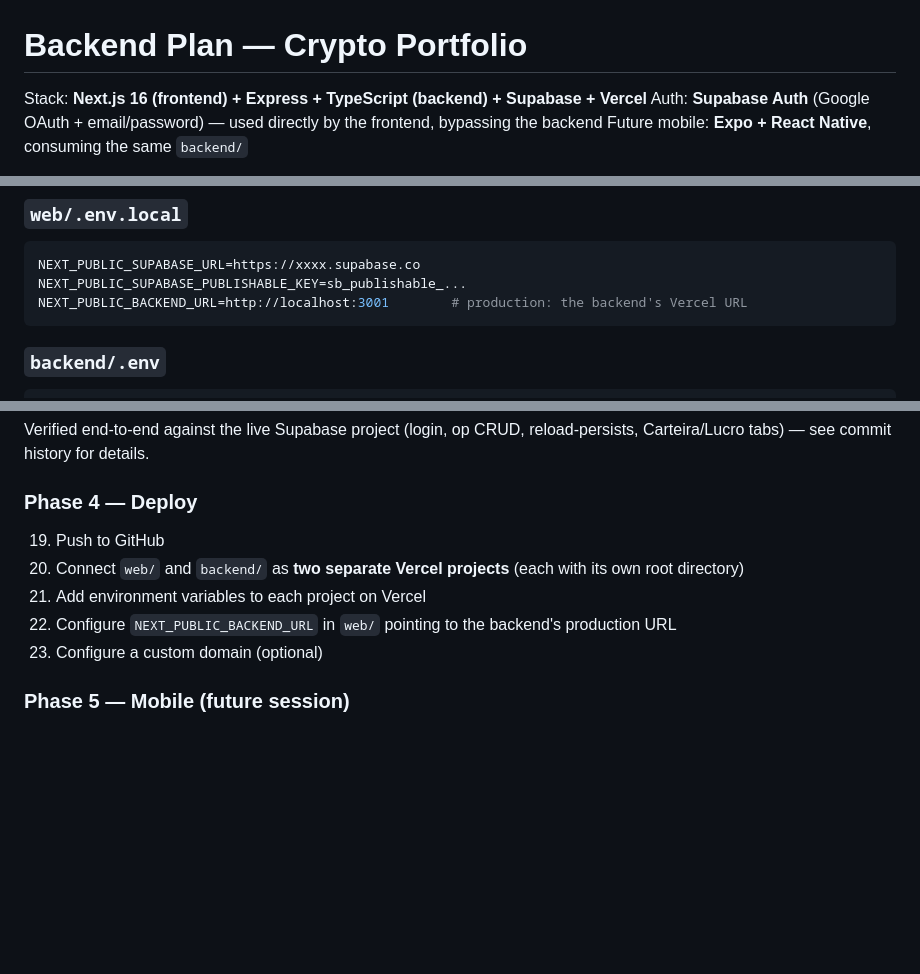
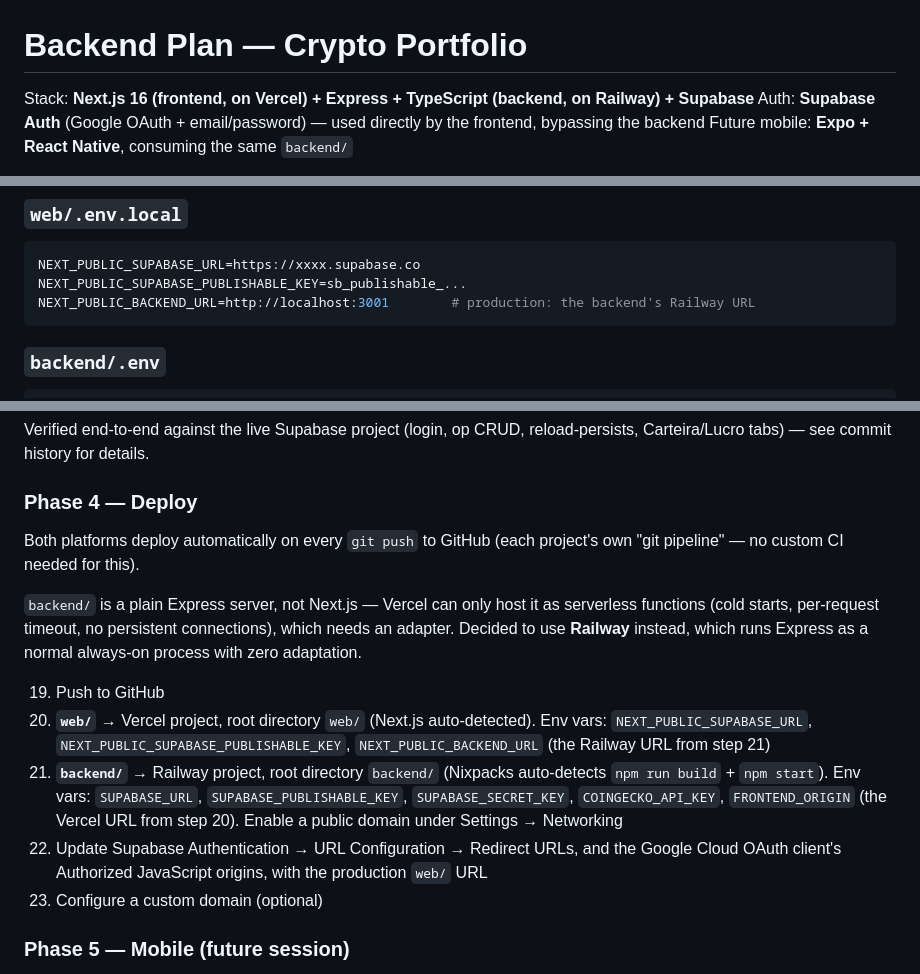
Before and after one commit to bmartins95/crypto-assist, a Markdown page: PLANO_BACKEND.md, 3 parts joined by grey strips. GitHub-like rendering; blank space fills up the shorter version.

Commit message:
docs: deploy backend/ on Railway instead of Vercel
Express isn't Next.js — hosting it on Vercel would mean adapting it
to run as serverless functions (cold starts, per-request timeout, no
persistent connections). Railway runs it as a normal always-on
process with zero adaptation, and deploys automatically on git push
just like Vercel does.

Co-Authored-By: Claude Sonnet 4.6 <noreply@anthropic.com>

````diff
--- a/PLANO_BACKEND.md
+++ b/PLANO_BACKEND.md
@@ -1,6 +1,6 @@
 # Backend Plan — Crypto Portfolio
 
-Stack: **Next.js 16 (frontend) + Express + TypeScript (backend) + Supabase + Vercel**
+Stack: **Next.js 16 (frontend, on Vercel) + Express + TypeScript (backend, on Railway) + Supabase**
 Auth: **Supabase Auth** (Google OAuth + email/password) — used directly by the frontend, bypassing the backend
 Future mobile: **Expo + React Native**, consuming the same `backend/`
 
@@ -115,7 +115,7 @@ crypto-assist/
 ```env
 NEXT_PUBLIC_SUPABASE_URL=https://xxxx.supabase.co
 NEXT_PUBLIC_SUPABASE_PUBLISHABLE_KEY=sb_publishable_...
-NEXT_PUBLIC_BACKEND_URL=http://localhost:3001        # production: the backend's Vercel URL
+NEXT_PUBLIC_BACKEND_URL=http://localhost:3001        # production: the backend's Railway URL
 ```
 
 ### `backend/.env`
@@ -252,10 +252,26 @@ Verified end-to-end against the live Supabase project (login, op CRUD,
 reload-persists, Carteira/Lucro tabs) — see commit history for details.
 
 ### Phase 4 — Deploy
+Both platforms deploy automatically on every `git push` to GitHub (each
+project's own "git pipeline" — no custom CI needed for this).
+
+`backend/` is a plain Express server, not Next.js — Vercel can only host it
+as serverless functions (cold starts, per-request timeout, no persistent
+connections), which needs an adapter. Decided to use **Railway** instead,
+which runs Express as a normal always-on process with zero adaptation.
+
 19. Push to GitHub
-20. Connect `web/` and `backend/` as **two separate Vercel projects** (each with its own root directory)
-21. Add environment variables to each project on Vercel
-22. Configure `NEXT_PUBLIC_BACKEND_URL` in `web/` pointing to the backend's production URL
+20. **`web/`** → Vercel project, root directory `web/` (Next.js auto-detected).
+    Env vars: `NEXT_PUBLIC_SUPABASE_URL`, `NEXT_PUBLIC_SUPABASE_PUBLISHABLE_KEY`,
+    `NEXT_PUBLIC_BACKEND_URL` (the Railway URL from step 21)
+21. **`backend/`** → Railway project, root directory `backend/` (Nixpacks
+    auto-detects `npm run build` + `npm start`). Env vars: `SUPABASE_URL`,
+    `SUPABASE_PUBLISHABLE_KEY`, `SUPABASE_SECRET_KEY`, `COINGECKO_API_KEY`,
+    `FRONTEND_ORIGIN` (the Vercel URL from step 20). Enable a public domain
+    under Settings → Networking
+22. Update Supabase Authentication → URL Configuration → Redirect URLs, and
+    the Google Cloud OAuth client's Authorized JavaScript origins, with the
+    production `web/` URL
 23. Configure a custom domain (optional)
 
 ### Phase 5 — Mobile (future session)
````
